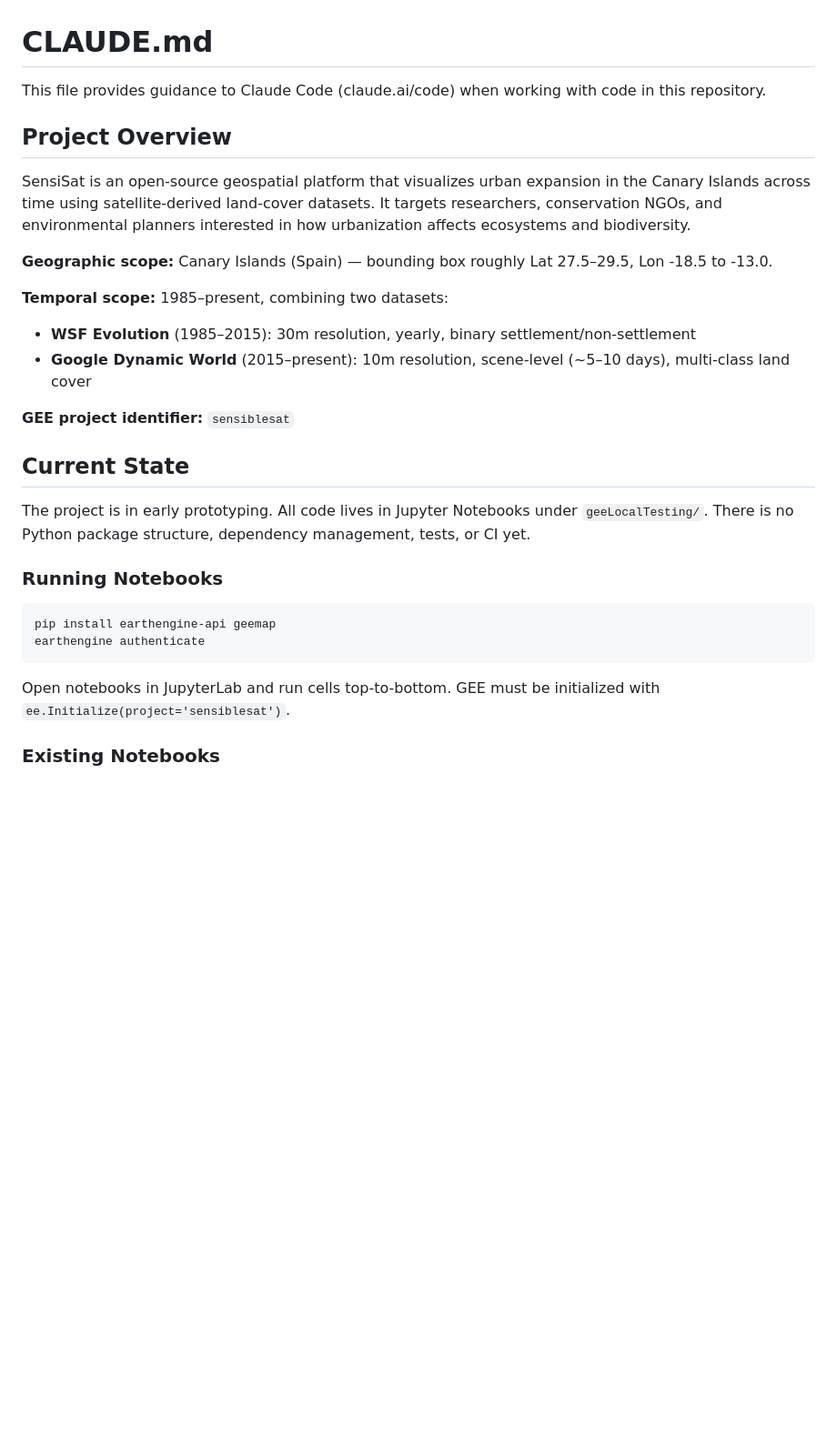
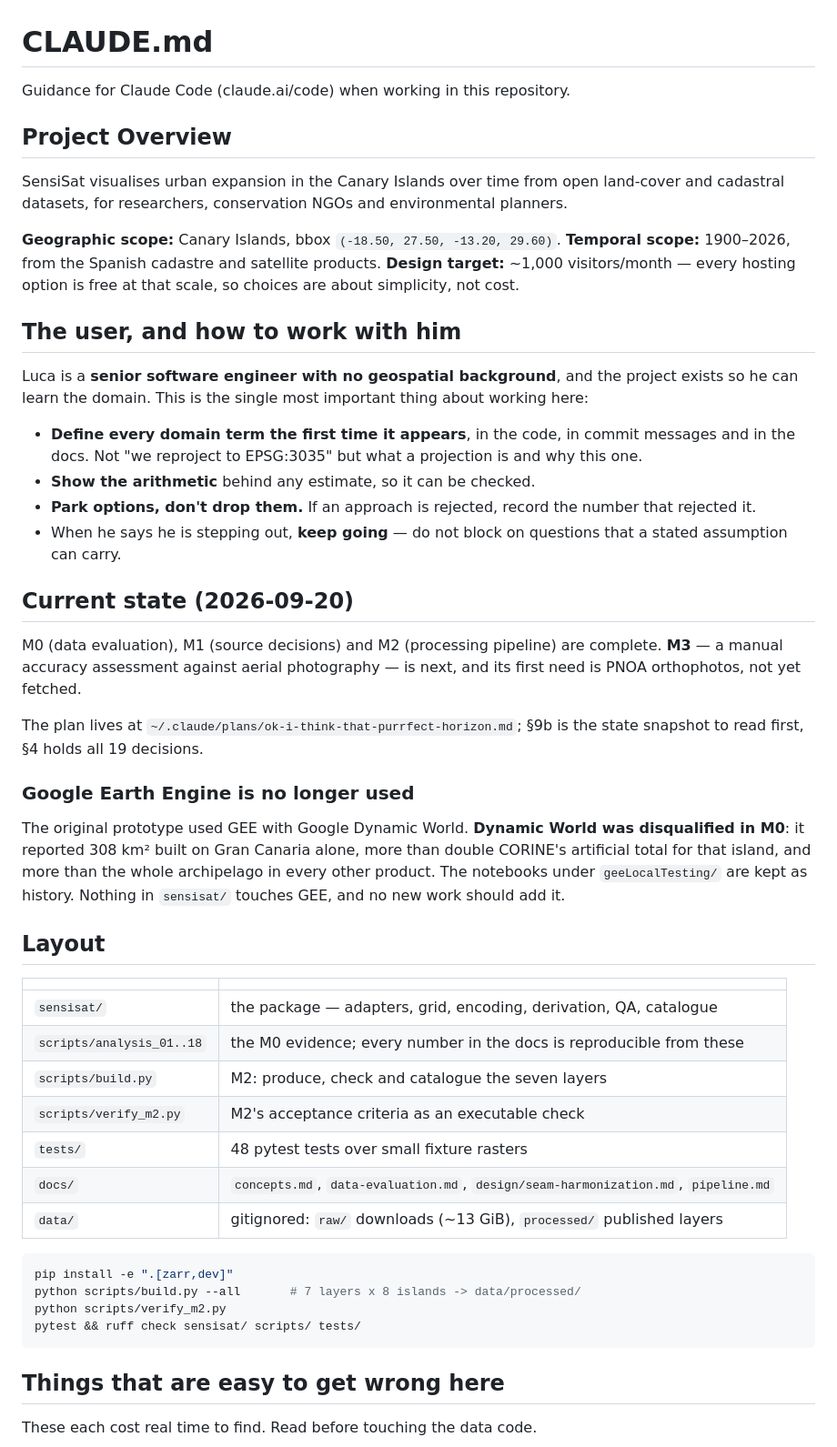
Before and after one commit to LucaLovagnini/sensi-sat, a Markdown page: CLAUDE.md, the part around one of its changes. Shown at 91% size. GitHub-like rendering; blank space fills up the shorter version.

````diff
--- a/CLAUDE.md
+++ b/CLAUDE.md
@@ -1,31 +1,70 @@
 # CLAUDE.md
 
-This file provides guidance to Claude Code (claude.ai/code) when working with code in this repository.
+Guidance for Claude Code (claude.ai/code) when working in this repository.
 
 ## Project Overview
 
-SensiSat is an open-source geospatial platform that visualizes urban expansion in the Canary Islands across time using satellite-derived land-cover datasets. It targets researchers, conservation NGOs, and environmental planners interested in how urbanization affects ecosystems and biodiversity.
+SensiSat visualises urban expansion in the Canary Islands over time from open
+land-cover and cadastral datasets, for researchers, conservation NGOs and
+environmental planners.
 
-**Geographic scope:** Canary Islands (Spain) — bounding box roughly Lat 27.5–29.5, Lon -18.5 to -13.0.
+**Geographic scope:** Canary Islands, bbox `(-18.50, 27.50, -13.20, 29.60)`.
+**Temporal scope:** 1900–2026, from the Spanish cadastre and satellite products.
+**Design target:** ~1,000 visitors/month — every hosting option is free at that
+scale, so choices are about simplicity, not cost.
 
-**Temporal scope:** 1985–present, combining two datasets:
-- **WSF Evolution** (1985–2015): 30m resolution, yearly, binary settlement/non-settlement
-- **Google Dynamic World** (2015–present): 10m resolution, scene-level (~5–10 days), multi-class land cover
+## The user, and how to work with him
 
-**GEE project identifier:** `sensiblesat`
+Luca is a **senior software engineer with no geospatial background**, and the
+project exists so he can learn the domain. This is the single most important thing
+about working here:
 
-## Current State
+- **Define every domain term the first time it appears**, in the code, in commit
+  messages and in the docs. Not "we reproject to EPSG:3035" but what a projection
+  is and why this one.
+- **Show the arithmetic** behind any estimate, so it can be checked.
+- **Park options, don't drop them.** If an approach is rejected, record the number
+  that rejected it.
+- When he says he is stepping out, **keep going** — do not block on questions that
+  a stated assumption can carry.
 
-The project is in early prototyping. All code lives in Jupyter Notebooks under `geeLocalTesting/`. There is no Python package structure, dependency management, tests, or CI yet.
+## Current state (2026-09-20)
 
-### Running Notebooks
+M0 (data evaluation), M1 (source decisions) and M2 (processing pipeline) are
+complete. **M3** — a manual accuracy assessment against aerial photography — is
+next, and its first need is PNOA orthophotos, not yet fetched.
+
+The plan lives at `~/.claude/plans/ok-i-think-that-purrfect-horizon.md`; §9b is the
+state snapshot to read first, §4 holds all 19 decisions.
+
+### Google Earth Engine is no longer used
+
+The original prototype used GEE with Google Dynamic World. **Dynamic World was
+disqualified in M0**: it reported 308 km² built on Gran Canaria alone, more than
+double CORINE's artificial total for that island, and more than the whole
+archipelago in every other product. The notebooks under `geeLocalTesting/` are kept
+as history. Nothing in `sensisat/` touches GEE, and no new work should add it.
+
+## Layout
+
+| | |
+|---|---|
+| `sensisat/` | the package — adapters, grid, encoding, derivation, QA, catalogue |
+| `scripts/analysis_01..18` | the M0 evidence; every number in the docs is reproducible from these |
+| `scripts/build.py` | M2: produce, check and catalogue the seven layers |
+| `scripts/verify_m2.py` | M2's acceptance criteria as an executable check |
+| `tests/` | 48 pytest tests over small fixture rasters |
+| `docs/` | `concepts.md`, `data-evaluation.md`, `design/seam-harmonization.md`, `pipeline.md` |
+| `data/` | gitignored: `raw/` downloads (~13 GiB), `processed/` published layers |
 
 ```bash
-pip install earthengine-api geemap
-earthengine authenticate
+pip install -e ".[zarr,dev]"
+python scripts/build.py --all       # 7 layers x 8 islands -> data/processed/
+python scripts/verify_m2.py
+pytest && ruff check sensisat/ scripts/ tests/
 ```
 
-Open notebooks in JupyterLab and run cells top-to-bottom. GEE must be initialized with `ee.Initialize(project='sensiblesat')`.
+## Things that are easy to get wrong here
 
-### Existing Notebooks
+These each cost real time to find. Read before touching the data code.
 
````
Also changed, not shown: other parts of CLAUDE.md (+32 -60 lines), README.md (added, +67 -0 lines), docs/pipeline.md (added, +255 -0 lines).
